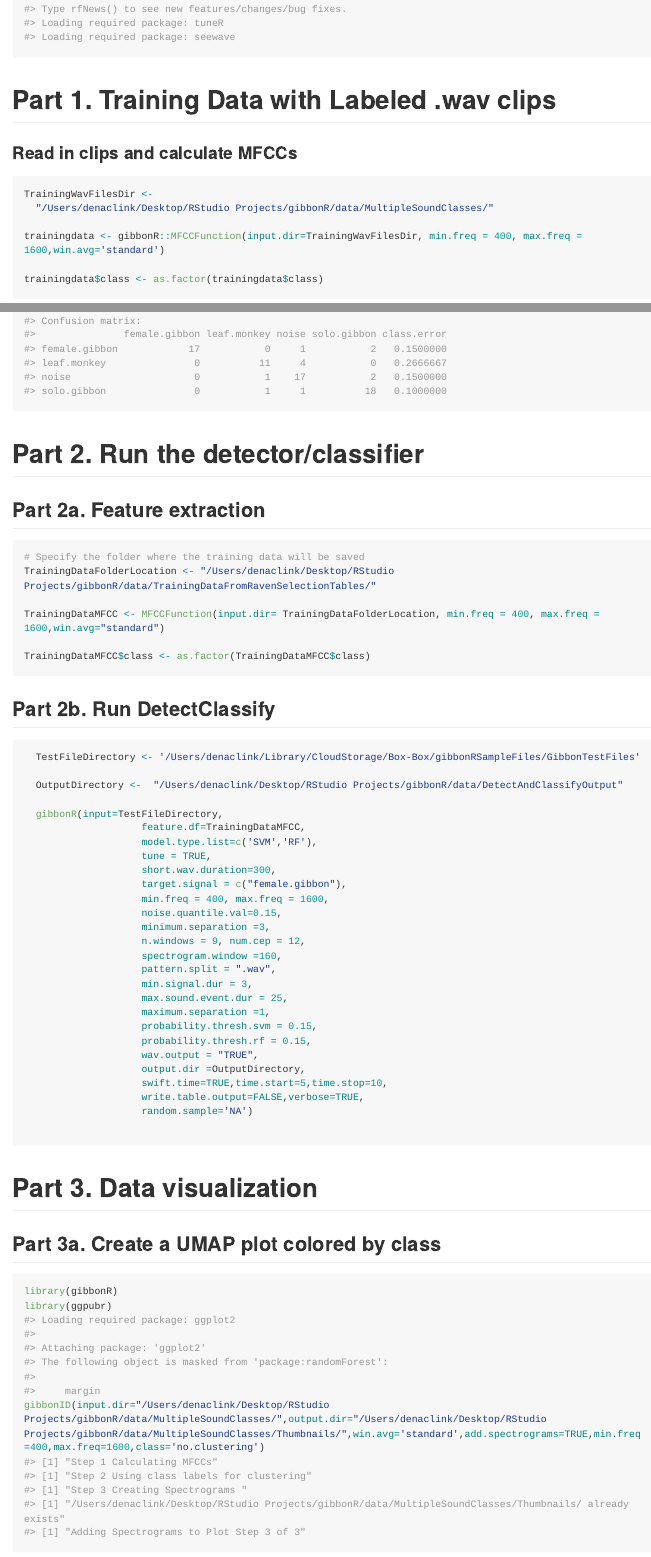
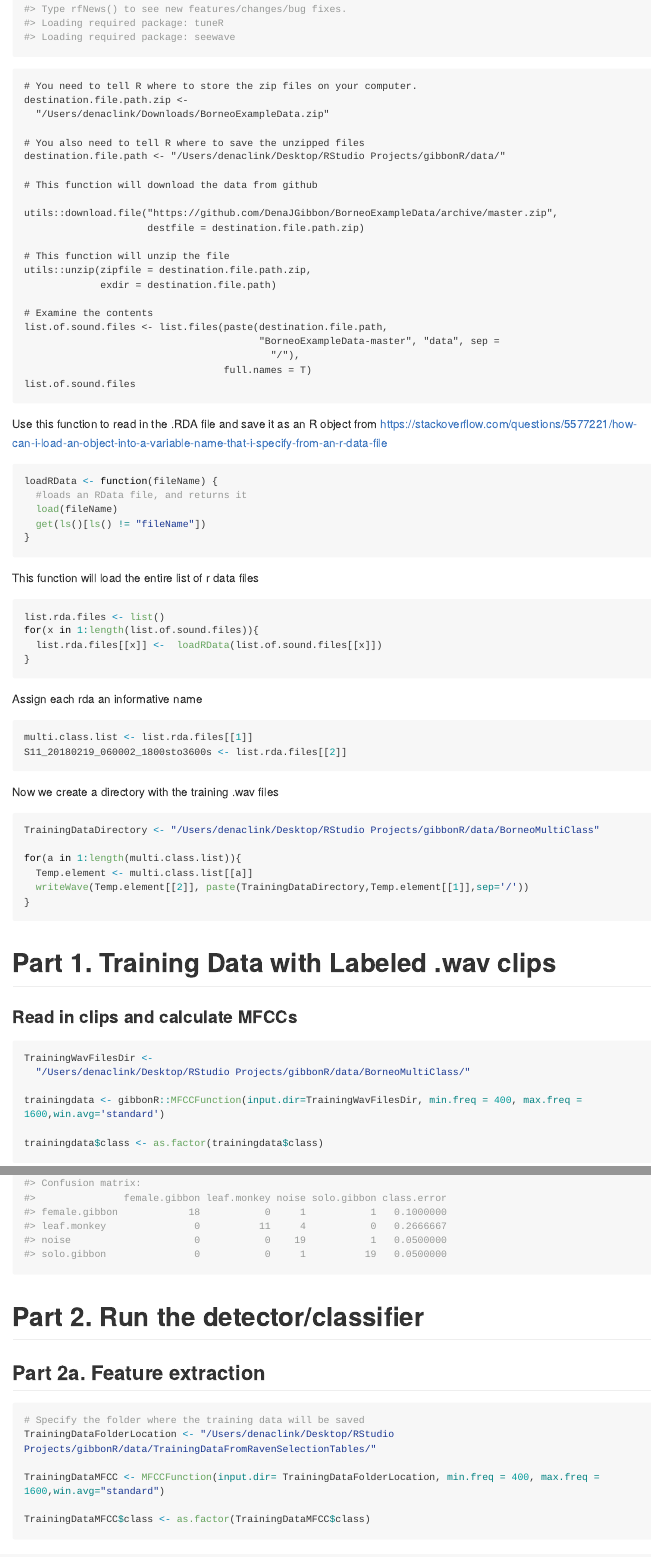
Before and after one commit to DenaJGibbon/gibbonR, an R Markdown document (README.Rmd): the page in a window 1100 px wide, from 1390 px down before the commit and from 1370 px down after it, so that both start at the same text, and a second part further down, joined at a grey line. The pictures show the output file README.md that the author committed with the source, drawn offline in the style of GitHub; long lines of code are wrapped.

Commit message:
Update README.

````diff
--- a/README.Rmd
+++ b/README.Rmd
@@ -51,4 +53,10 @@ https://denajgibbon.github.io/gibbonR-tutorial/
 
-library(gibbonR)
+```{eval=FALSE}
+# You need to tell R where to store the zip files on your computer.
+destination.file.path.zip <-
+  "/Users/denaclink/Downloads/BorneoExampleData.zip"
+
+# You also need to tell R where to save the unzipped files
+destination.file.path <- "/Users/denaclink/Desktop/RStudio Projects/gibbonR/data/"
 
 # This function will download the data from github
@@ -57 +63,49 @@ utils::download.file("https://github.com/DenaJGibbon/BorneoExampleData/blob/mast
 
+utils::download.file("https://github.com/DenaJGibbon/BorneoExampleData/archive/master.zip",
+                     destfile = destination.file.path.zip)
+
+# This function will unzip the file
+utils::unzip(zipfile = destination.file.path.zip,
+             exdir = destination.file.path)
+
+# Examine the contents
+list.of.sound.files <- list.files(paste(destination.file.path,
+                                        "BorneoExampleData-master", "data", sep =
+                                          "/"),
+                                  full.names = T)
+list.of.sound.files
+
+```
+
+Use this function to read in the .RDA file and save it as an R object from https://stackoverflow.com/questions/5577221/how-can-i-load-an-object-into-a-variable-name-that-i-specify-from-an-r-data-file
+
+```{r eval=FALSE}
+loadRData <- function(fileName) {
+  #loads an RData file, and returns it
+  load(fileName)
+  get(ls()[ls() != "fileName"])
+}
+```
+
+This function will load the entire list of r data files
+```{r eval=FALSE}
+list.rda.files <- list()
+for(x in 1:length(list.of.sound.files)){
+  list.rda.files[[x]] <-  loadRData(list.of.sound.files[[x]])
+}
+```
+
+Assign each rda an informative name
+```{r eval=FALSE, warning=FALSE}
+multi.class.list <- list.rda.files[[1]]
+S11_20180219_060002_1800sto3600s <- list.rda.files[[2]]
+```
+
+Now we create a directory with the training .wav files
+```{r eval=FALSE, warning=FALSE}
+TrainingDataDirectory <- "/Users/denaclink/Desktop/RStudio Projects/gibbonR/data/BorneoMultiClass"
+
+for(a in 1:length(multi.class.list)){
+  Temp.element <- multi.class.list[[a]]
+  writeWave(Temp.element[[2]], paste(TrainingDataDirectory,Temp.element[[1]],sep='/'))
+}
@@ -65,7 +117,7 @@ writeWave(S11_20180219_060002_1800sto3600s,'data/S11_20180219_060002_1800sto3600
 ### Read in clips and calculate MFCCs
 ```{r echo = T, results = 'hide' }
 TrainingWavFilesDir <-
-  "/Users/denaclink/Desktop/RStudio Projects/gibbonR/data/MultipleSoundClasses/"
+  "/Users/denaclink/Desktop/RStudio Projects/gibbonR/data/BorneoMultiClass/"
 
 trainingdata <- gibbonR::MFCCFunction(input.dir=TrainingWavFilesDir, min.freq = 400, max.freq = 1600,win.avg='standard')
 
````
Also changed, not shown: README.md, README.Rmd (6 more changed lines), 4 other files.
